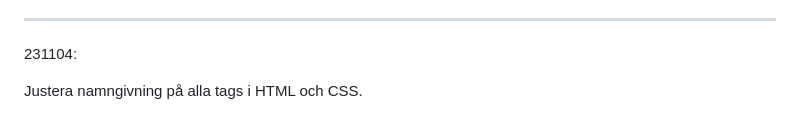
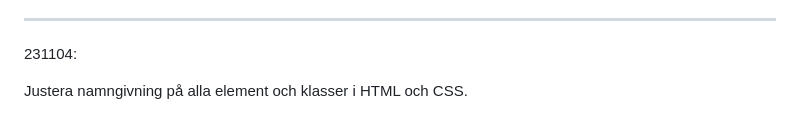
Before and after one commit to rasmusbaeckstrom/A2-inl-mning-2-Startsida-f-r--ESC--Hacker-Escape-Rooms, a Markdown page: Readme.md, the part around the change. GitHub-like rendering.

Commit message:
Adjusted text in readme.

```diff
--- a/Readme.md
+++ b/Readme.md
@@ -136,4 +136,4 @@ Ev. justera menyknappar vid större skärm
 
 231104:
 
-Justera namngivning på alla tags i HTML och CSS.
+Justera namngivning på alla element och klasser i HTML och CSS.
```
